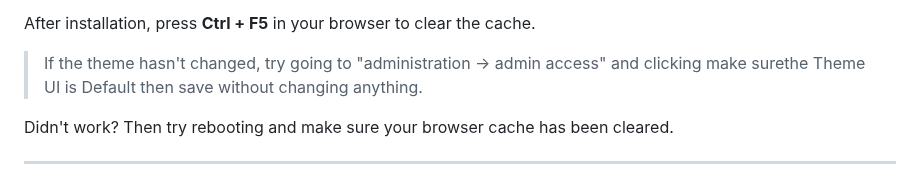
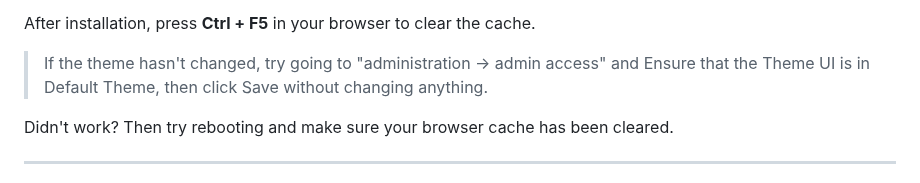
Before and after one commit to Lucrumae/Fresh-Tomato-Theme, a Markdown page: README.md, the part around the change. Drawn GitHub-style.

```diff
--- a/README.md
+++ b/README.md
@@ -57,7 +57,7 @@ The installer will:
 
 After installation, press **Ctrl + F5** in your browser to clear the cache.
 
->If the theme hasn't changed, try going to "administration → admin access" and clicking make surethe Theme UI is Default then save without changing anything.
+>If the theme hasn't changed, try going to "administration → admin access" and Ensure that the Theme UI is in Default Theme, then click Save without changing anything.
 
 Didn't work? Then try rebooting and make sure your browser cache has been cleared.
 
```
